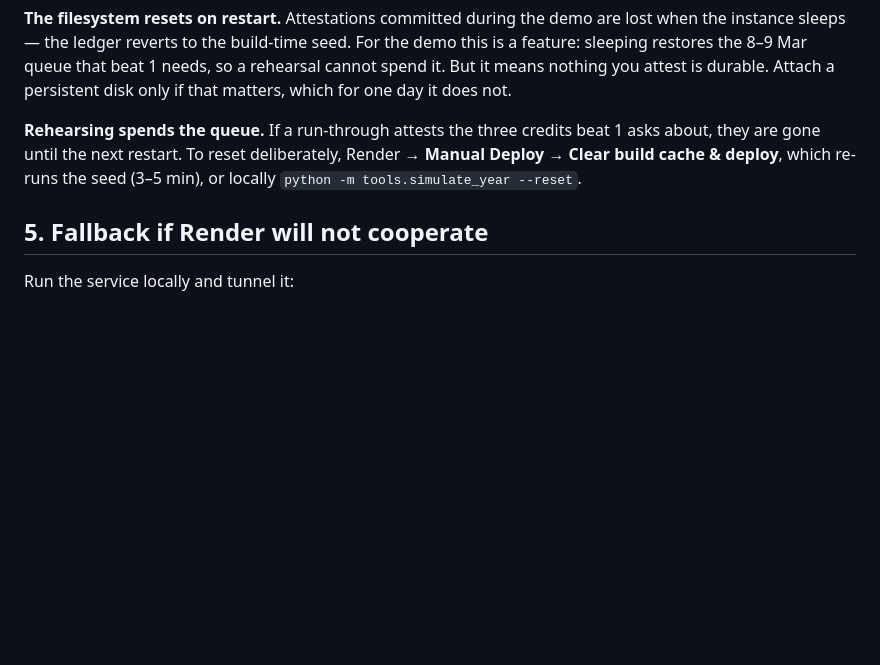
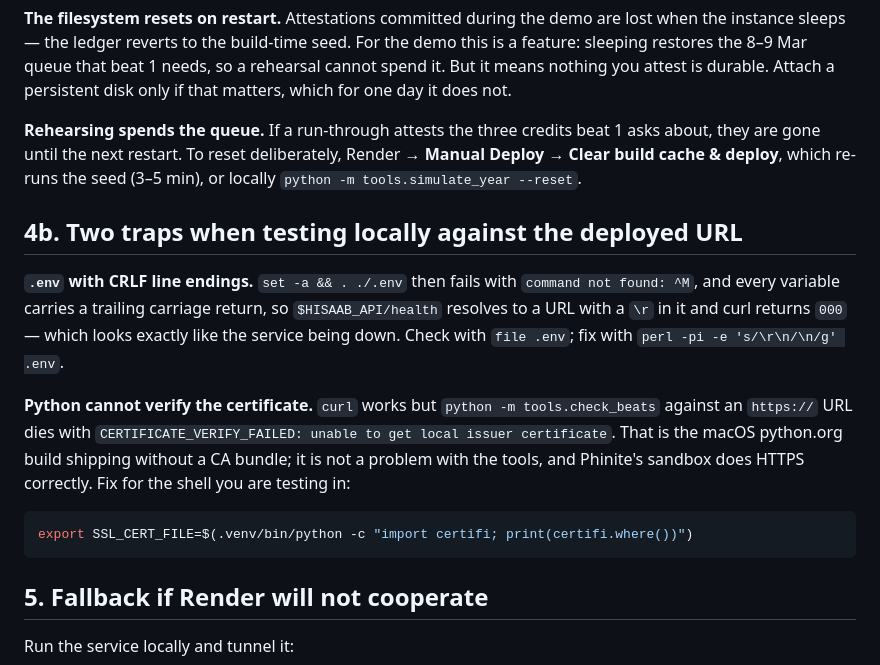
Before and after one commit to Pandemonium-Research/Paytm-Hisaab, a Markdown page: DEPLOY.md, the part around the change. GitHub-like rendering; blank space fills up the shorter version.

Commit message:
docs(deploy): record the two traps when testing against the live URL
Both cost time today and both look like the service being down when it is
not.

- A .env with CRLF endings makes every value carry a trailing carriage
  return, so the health URL has a \r in it and curl returns 000.
- The macOS python.org build has no CA bundle, so curl succeeds while
  urllib raises CERTIFICATE_VERIFY_FAILED against the same https URL.
  Phinite's sandbox does HTTPS correctly, so this is local only.

````diff
--- a/DEPLOY.md
+++ b/DEPLOY.md
@@ -155,6 +155,22 @@ about, they are gone until the next restart. To reset deliberately, Render →
 **Manual Deploy** → **Clear build cache & deploy**, which re-runs the seed (3–5 min), or
 locally `python -m tools.simulate_year --reset`.
 
+## 4b. Two traps when testing locally against the deployed URL
+
+**`.env` with CRLF line endings.** `set -a && . ./.env` then fails with `command not found: ^M`,
+and every variable carries a trailing carriage return, so `$HISAAB_API/health` resolves to a
+URL with a `\r` in it and curl returns `000` — which looks exactly like the service being down.
+Check with `file .env`; fix with `perl -pi -e 's/\r\n/\n/g' .env`.
+
+**Python cannot verify the certificate.** `curl` works but `python -m tools.check_beats` against
+an `https://` URL dies with `CERTIFICATE_VERIFY_FAILED: unable to get local issuer certificate`.
+That is the macOS python.org build shipping without a CA bundle; it is not a problem with the
+tools, and Phinite's sandbox does HTTPS correctly. Fix for the shell you are testing in:
+
+```bash
+export SSL_CERT_FILE=$(.venv/bin/python -c "import certifi; print(certifi.where())")
+```
+
 ## 5. Fallback if Render will not cooperate
 
 Run the service locally and tunnel it:
````
